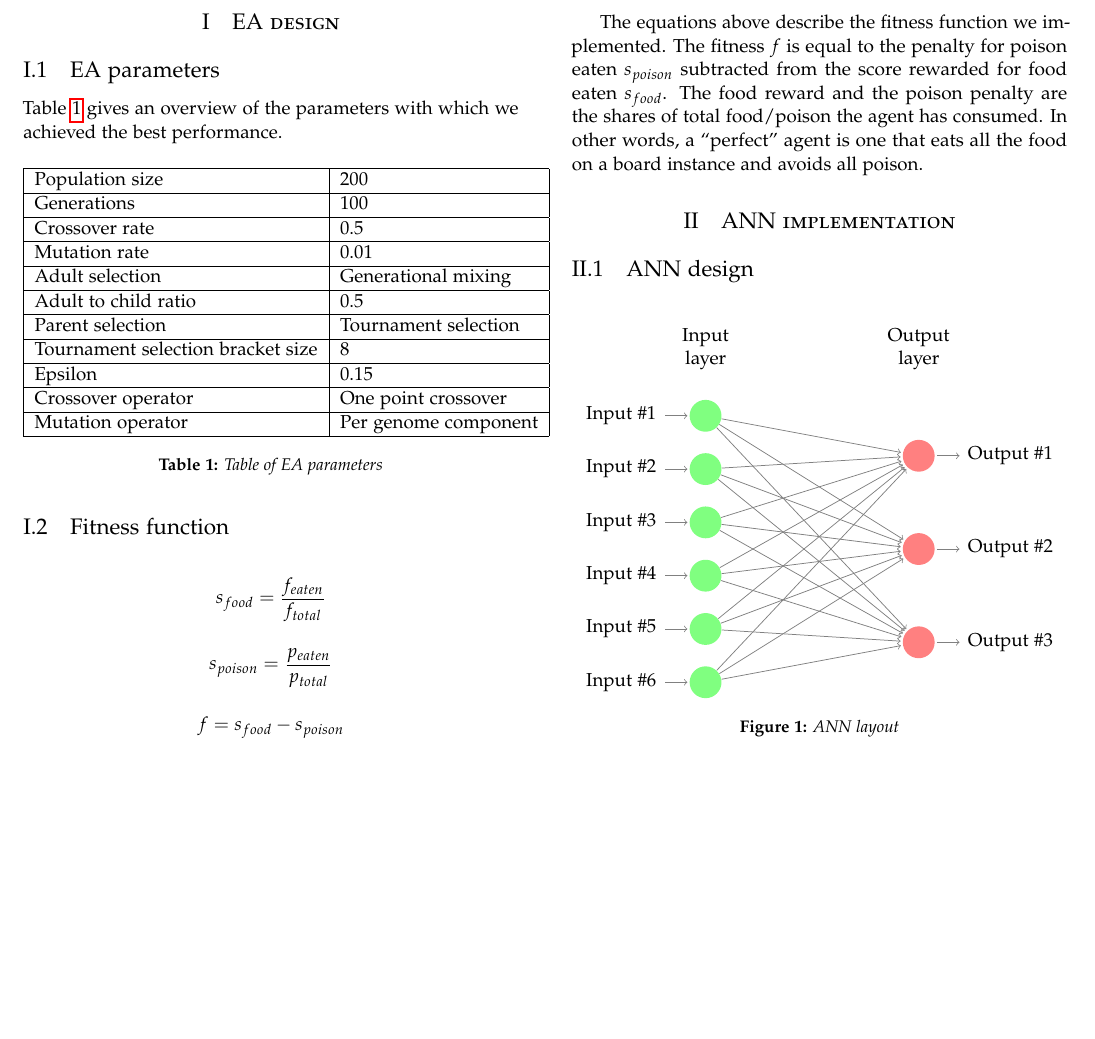
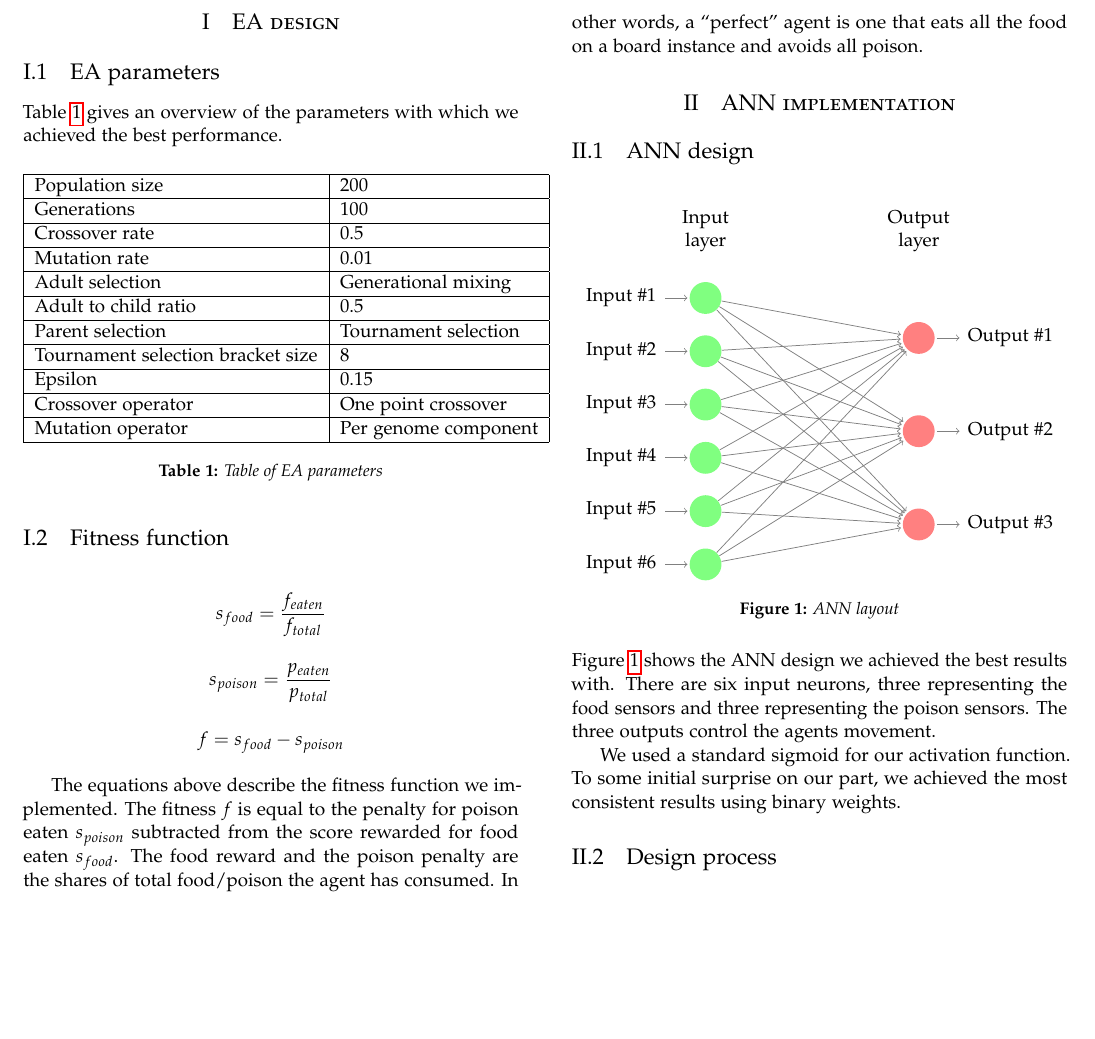
Before and after one commit to oyvindrobertsen/IT3708, a LaTeX paper (p3/report/mathiabo_oyvinrob_p3.tex): part of the page, cut so that both start at the same text. Compiled offline with pdfLaTeX.

Commit message:
wroted some more

```diff
--- a/p3/report/mathiabo_oyvinrob_p3.tex
+++ b/p3/report/mathiabo_oyvinrob_p3.tex
@@ -204,6 +204,15 @@ The purpose of this project is to use an evolutionary algorithm to tune the weig
     \caption{ANN layout} \label{fig:ann-layout}
   \end{figure}
 
+  Figure~\ref{fig:ann-layout} shows the ANN design we achieved the best results with.
+  There are six input neurons, three representing the food sensors and three representing the poison sensors.
+  The three outputs control the agents movement.
+
+  We used a standard sigmoid for our activation function.
+  To some initial surprise on our part, we achieved the most consistent results using binary weights.
+
+  \subsection{Design process}
+
 
 \end{multicols}
 
```
